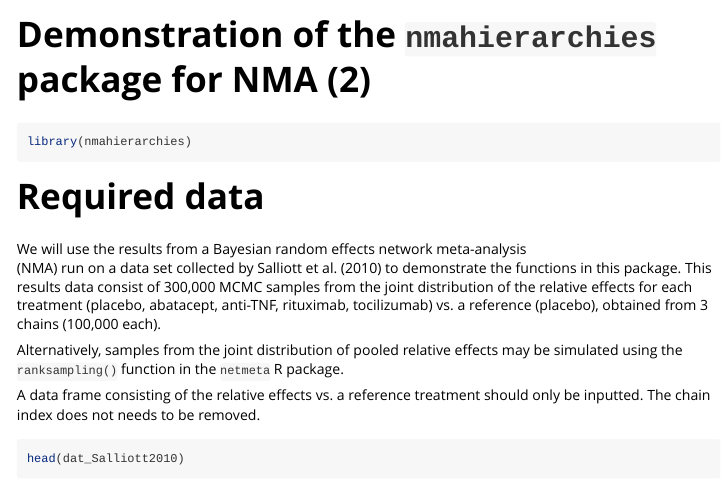
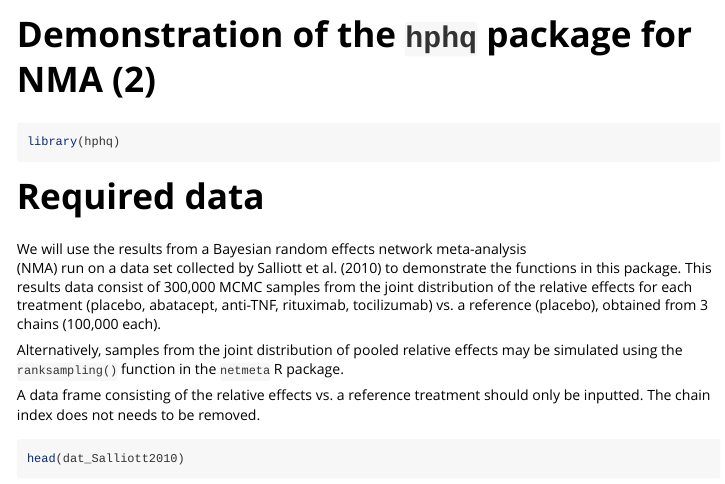
Before and after one commit to caitlin-h-daly/hphq, an R Markdown document (vignettes/Salliott2010.Rmd): the page in a window 1100 px wide, from its top. Rendered offline with R 4.5, knitr and Pandoc, with nearby package versions; some code elsewhere in the file could not run offline.

Commit message:
Rename package and slightly tiday documentation.

````diff
--- a/vignettes/Salliott2010.Rmd
+++ b/vignettes/Salliott2010.Rmd
@@ -1,8 +1,8 @@
 ---
-title: "Demonstration of the `nmahierarchies` package for NMA (2)"
+title: "Demonstration of the `hphq` package for NMA (2)"
 output: rmarkdown::html_vignette
 vignette: >
-  %\VignetteIndexEntry{Demonstration of the `nmahierarchies` package for NMA (2)}
+  %\VignetteIndexEntry{Demonstration of the `hphq` package for NMA (2)}
   %\VignetteEngine{knitr::rmarkdown}
   %\VignetteEncoding{UTF-8}
 ---
@@ -15,7 +15,7 @@ knitr::opts_chunk$set(
 ```
 
 ```{r setup}
-library(nmahierarchies)
+library(hphq)
 ```
 
 # Required data
````
Also changed, not shown: vignettes/Thijs2008.Rmd (+2 -2 lines).
